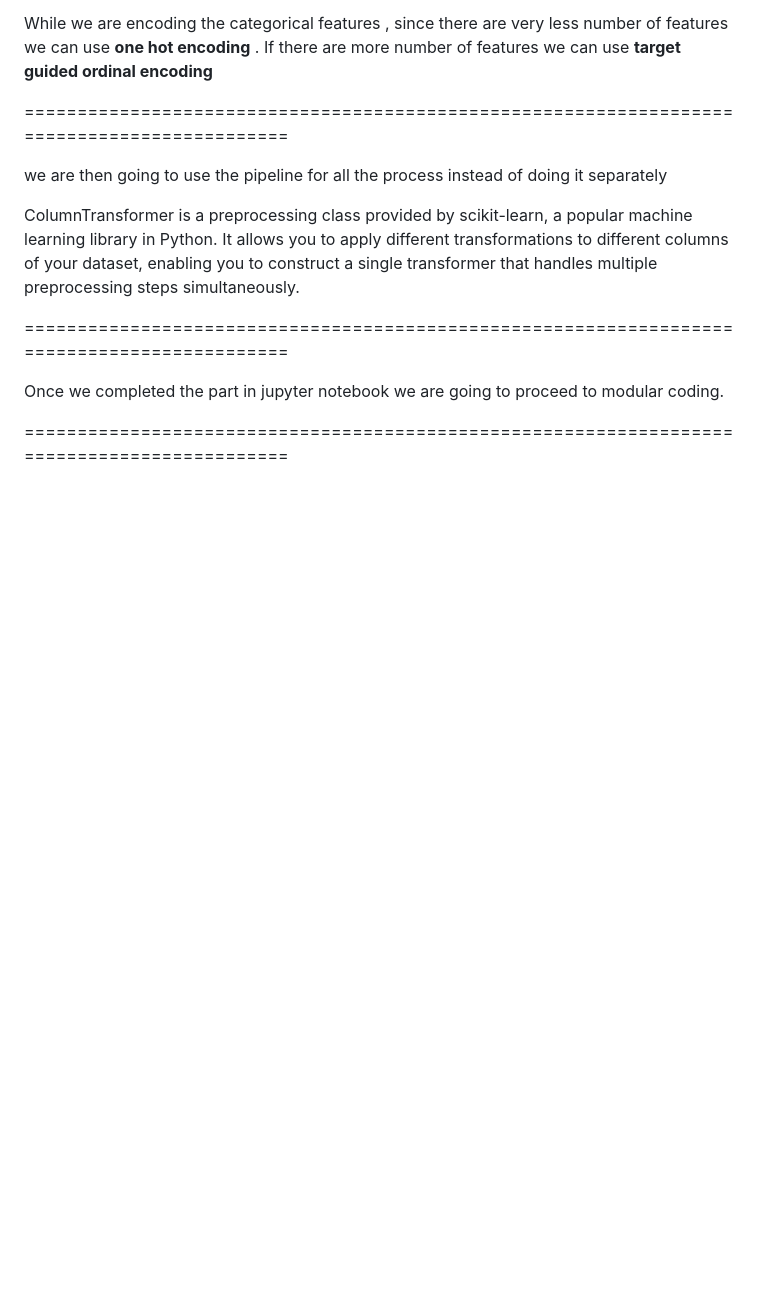
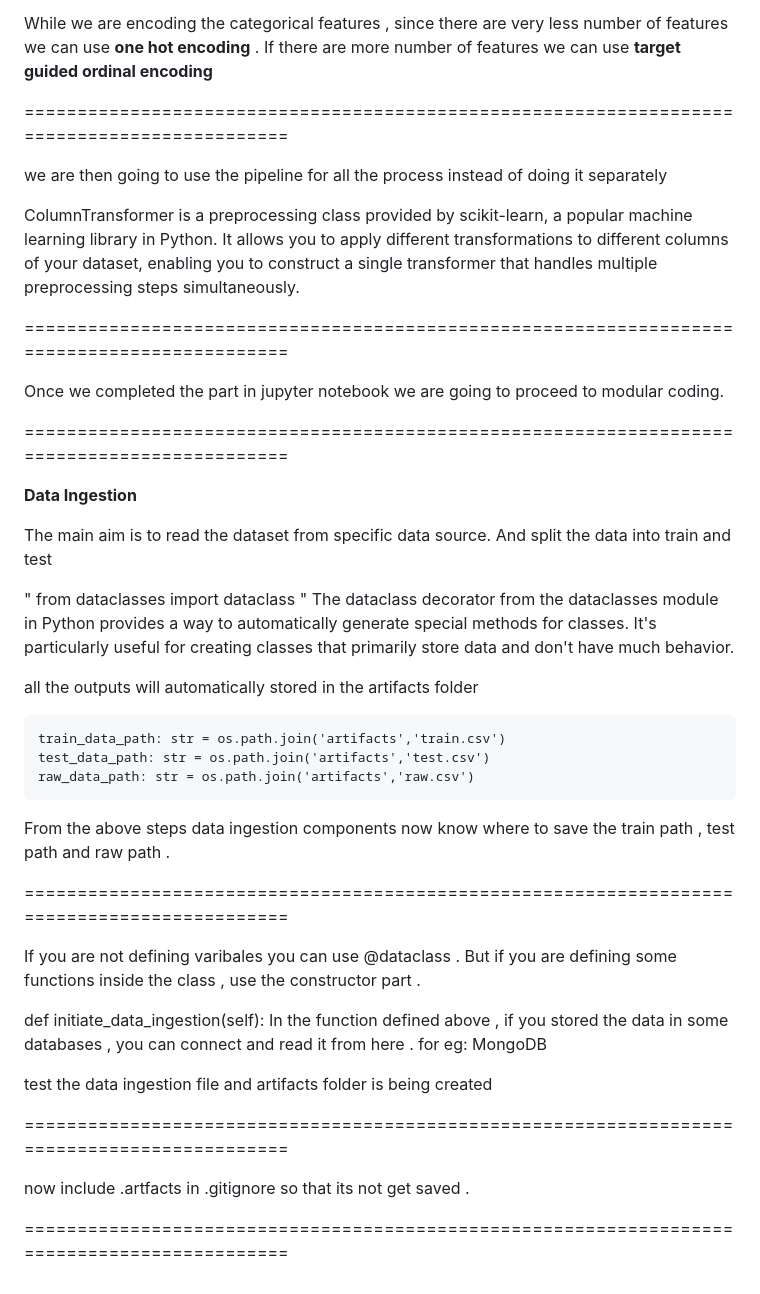
Before and after one commit to Anna-Elsa-Luiz/Student_performance, a Markdown page: README.md, the part around the change. Drawn GitHub-style; blank space fills up the shorter version.

```diff
--- a/README.md
+++ b/README.md
@@ -102,3 +102,41 @@ Once we completed the part in jupyter notebook we are going to proceed to modula
 
 
 ============================================================================================
+
+
+**Data Ingestion**
+
+The main aim is to read the dataset from specific data source. And split the data into train and test
+
+
+" from dataclasses import dataclass "
+The dataclass decorator from the dataclasses module in Python provides a way to automatically generate special methods for classes. It's particularly useful for creating classes that primarily store data and don't have much behavior.
+
+
+
+all the outputs will automatically stored in the artifacts folder
+
+    train_data_path: str = os.path.join('artifacts','train.csv')
+    test_data_path: str = os.path.join('artifacts','test.csv')
+    raw_data_path: str = os.path.join('artifacts','raw.csv')
+From the above steps data ingestion components now know where to save the train path , test path  and raw path .
+
+============================================================================================
+
+If you are not defining varibales you can use @dataclass . But if you are defining some functions inside the class , use the constructor part .
+
+
+def initiate_data_ingestion(self):
+In the function defined above ,
+if you stored the data in some databases , you can connect and read it from here . for eg: MongoDB
+
+
+
+test the data ingestion file and artifacts folder is being created
+
+============================================================================================
+
+now include .artfacts in .gitignore so that its not get saved .
+
+
+============================================================================================
```
